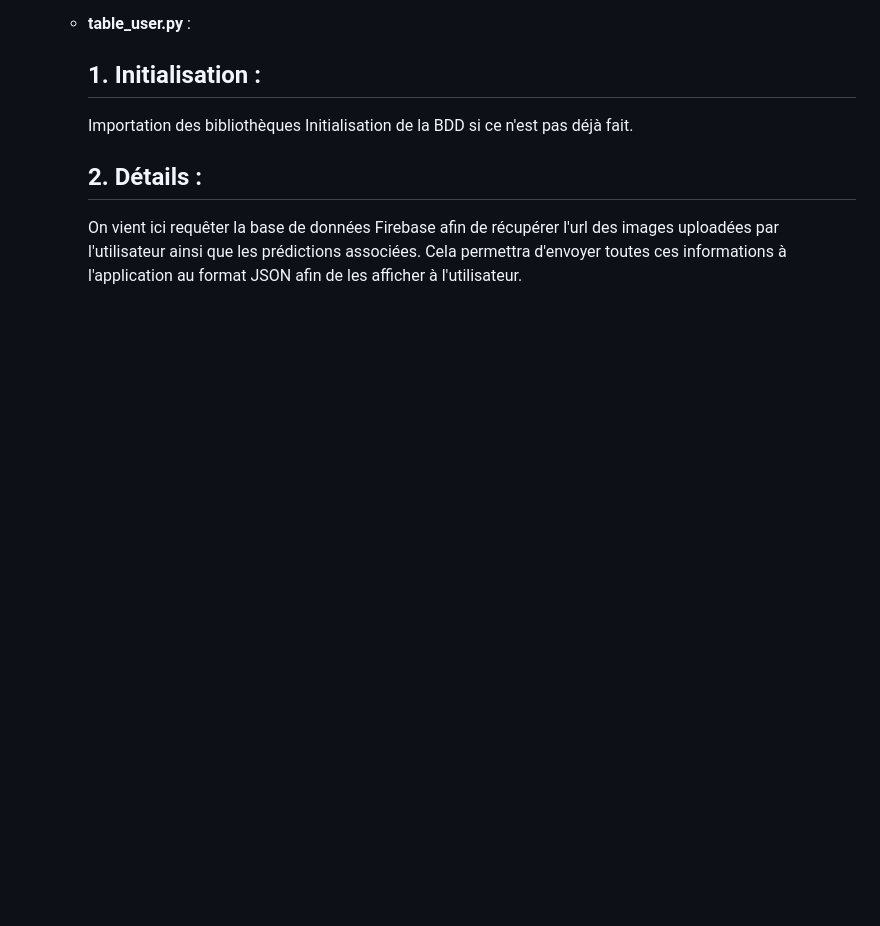
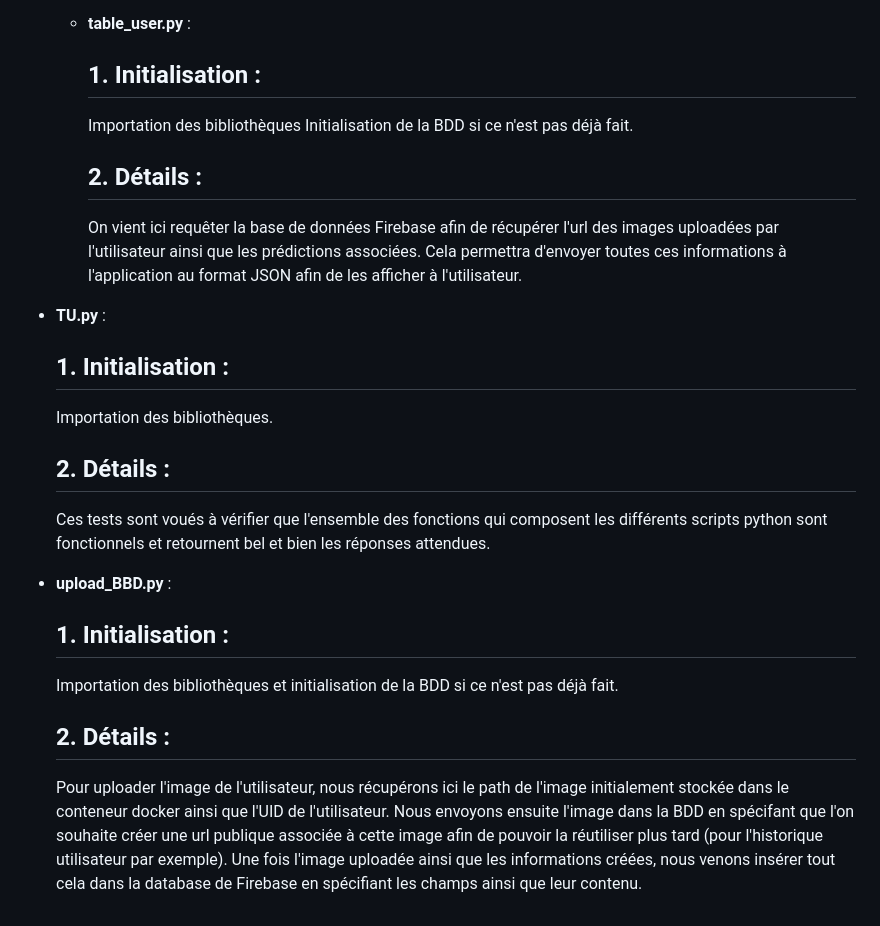
Before and after one commit to DorianFIGUERAS/MSPR_BACK, a Markdown page: README.md, the part around the change. Rendered like a GitHub page; blank space fills up the shorter version.

```diff
--- a/README.md
+++ b/README.md
@@ -89,3 +89,17 @@ Le projet requière plusieurs packages python qui seront installés via **requir
 
       ## 2. Détails :
       On vient ici requêter la base de données Firebase afin de récupérer l'url des images uploadées par l'utilisateur ainsi que les prédictions associées. Cela permettra d'envoyer toutes ces informations à l'application au format JSON afin de les afficher à l'utilisateur.
+
+- **TU.py** :
+    ## 1. Initialisation :
+    Importation des bibliothèques.
+
+    ## 2. Détails :
+    Ces tests sont voués à vérifier que l'ensemble des fonctions qui composent les différents scripts python sont fonctionnels et retournent bel et bien les réponses attendues.
+
+- **upload_BBD.py** :
+    ## 1. Initialisation :
+    Importation des bibliothèques et initialisation de la BDD si ce n'est pas déjà fait.
+
+    ## 2. Détails :
+    Pour uploader l'image de l'utilisateur, nous récupérons ici le path de l'image initialement stockée dans le conteneur docker ainsi que l'UID de l'utilisateur. Nous envoyons ensuite l'image dans la BDD en spécifant que l'on souhaite créer une url publique associée à cette image afin de pouvoir la réutiliser plus tard (pour l'historique utilisateur par exemple). Une fois l'image uploadée ainsi que les informations créées, nous venons insérer tout cela dans la database de Firebase en spécifiant les champs ainsi que leur contenu.
```
